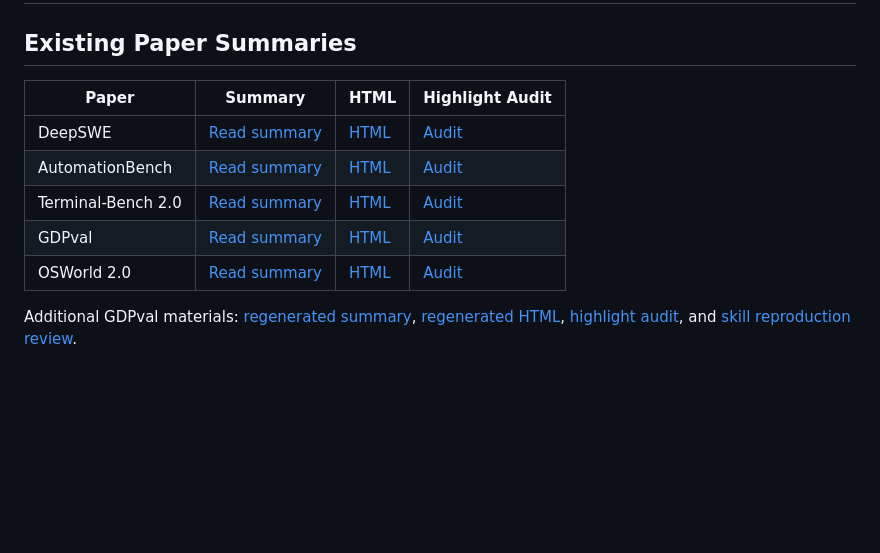
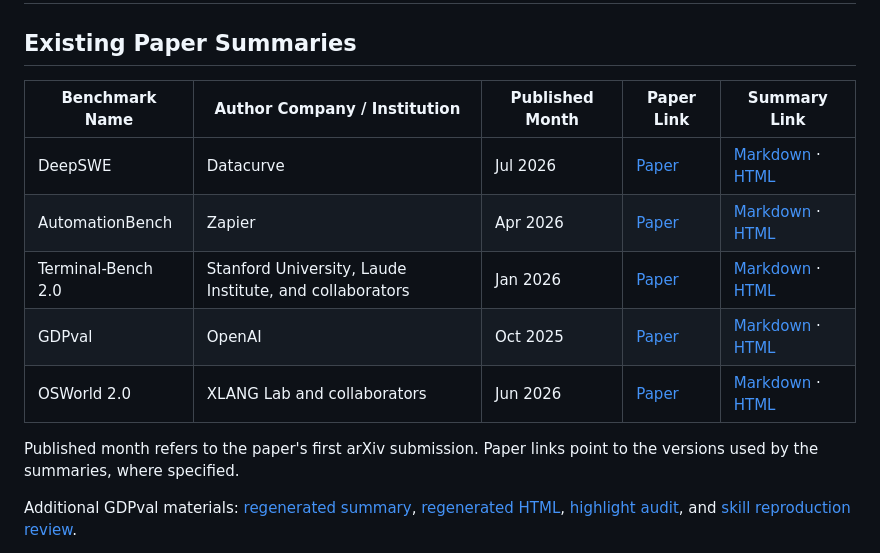
Before and after one commit to bottlecapper/paper_summary, a Markdown page: README.md, the part around the change. GitHub-like rendering; blank space fills up the shorter version.

Commit message:
Expand summary index with institutions, publication months, and paper links

```diff
--- a/README.md
+++ b/README.md
@@ -2,13 +2,15 @@
 
 ## Existing Paper Summaries
 
-| Paper | Summary | HTML | Highlight Audit |
-| --- | --- | --- | --- |
-| DeepSWE | [Read summary](summary/312_deepswe.md) | [HTML](html/312_deepswe.html) | [Audit](summary/312_deepswe_highlights.md) |
-| AutomationBench | [Read summary](summary/313_automationbench.md) | [HTML](html/313_automationbench.html) | [Audit](summary/313_automationbench_highlights.md) |
-| Terminal-Bench 2.0 | [Read summary](summary/314_terminal_bench.md) | [HTML](html/314_terminal_bench.html) | [Audit](summary/314_terminal_bench_highlights.md) |
-| GDPval | [Read summary](summary/315_gdpval.md) | [HTML](html/315_gdpval.html) | [Audit](summary/315_gdpval_highlights.md) |
-| OSWorld 2.0 | [Read summary](summary/316_osworld_2_0.md) | [HTML](html/316_osworld_2_0.html) | [Audit](summary/316_osworld_2_0_highlights.md) |
+| Benchmark Name | Author Company / Institution | Published Month | Paper Link | Summary Link |
+| --- | --- | --- | --- | --- |
+| DeepSWE | Datacurve | Jul 2026 | [Paper](https://arxiv.org/abs/2607.07946v1) | [Markdown](summary/312_deepswe.md) · [HTML](html/312_deepswe.html) |
+| AutomationBench | Zapier | Apr 2026 | [Paper](https://arxiv.org/abs/2604.18934) | [Markdown](summary/313_automationbench.md) · [HTML](html/313_automationbench.html) |
+| Terminal-Bench 2.0 | Stanford University, Laude Institute, and collaborators | Jan 2026 | [Paper](https://arxiv.org/abs/2601.11868) | [Markdown](summary/314_terminal_bench.md) · [HTML](html/314_terminal_bench.html) |
+| GDPval | OpenAI | Oct 2025 | [Paper](https://arxiv.org/abs/2510.04374v1) | [Markdown](summary/315_gdpval.md) · [HTML](html/315_gdpval.html) |
+| OSWorld 2.0 | XLANG Lab and collaborators | Jun 2026 | [Paper](https://arxiv.org/abs/2606.29537v2) | [Markdown](summary/316_osworld_2_0.md) · [HTML](html/316_osworld_2_0.html) |
+
+Published month refers to the paper's first arXiv submission. Paper links point to the versions used by the summaries, where specified.
 
 Additional GDPval materials: [regenerated summary](summary/315_gdpval_regenerated.md), [regenerated HTML](html/315_gdpval_regenerated.html), [highlight audit](summary/315_gdpval_regenerated_highlights.md), and [skill reproduction review](summary/315_gdpval_reproduction_review.md).
 
```
